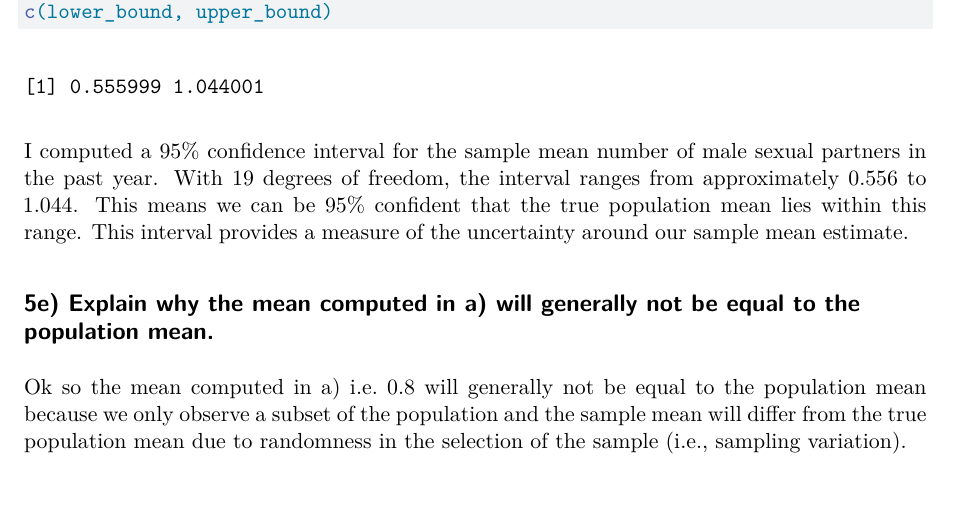
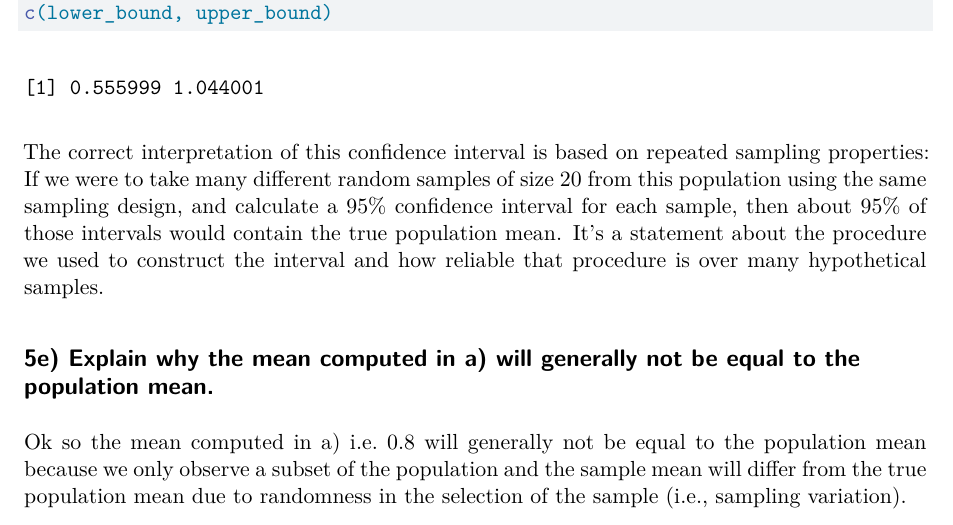
Before and after one commit to namo507/SURV-625, a Quarto document (HW1.qmd): part of page 5 of 7, cut so that both start at the same text. Rendered offline with R 4.5, knitr and Pandoc in place of Quarto, then LaTeX, with nearby package versions.

Commit message:
changes in the 5d

````diff
--- a/HW1.qmd
+++ b/HW1.qmd
@@ -104,7 +104,7 @@ lower_bound <- mean_partners - t_value * std_error
 upper_bound <- mean_partners + t_value * std_error
 c(lower_bound, upper_bound)
 ```
-I computed a 95% confidence interval for the sample mean number of male sexual partners in the past year. With 19 degrees of freedom, the interval ranges from approximately 0.556 to 1.044. This means we can be 95% confident that the true population mean lies within this range. This interval provides a measure of the uncertainty around our sample mean estimate.
+The correct interpretation of this confidence interval is based on repeated sampling properties: If we were to take many different random samples of size 20 from this population using the same sampling design, and calculate a 95% confidence interval for each sample, then about 95% of those intervals would contain the true population mean. It's a statement about the procedure we used to construct the interval and how reliable that procedure is over many hypothetical samples.
 
 ## 5e) Explain why the mean computed in a) will generally not be equal to the population mean.
 
````
